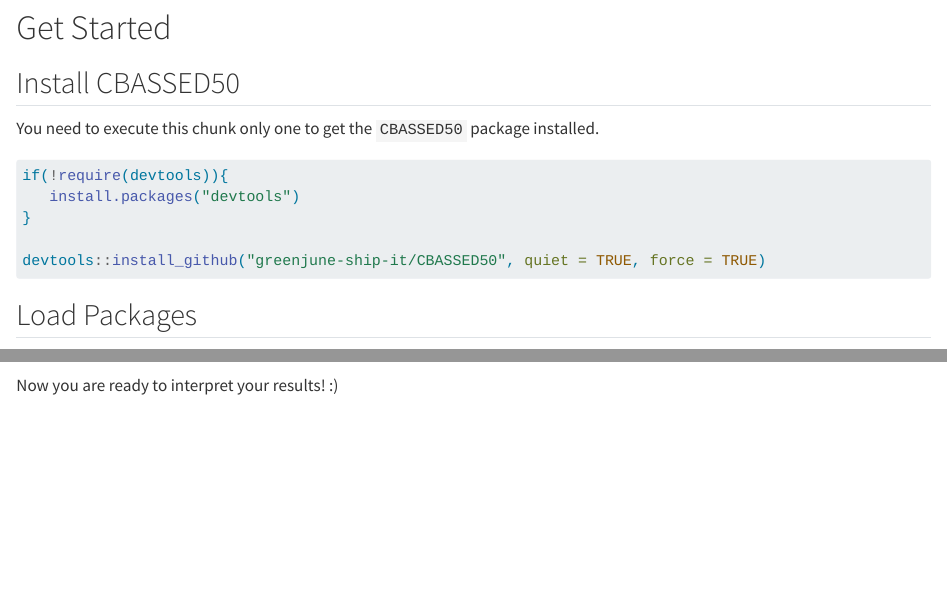
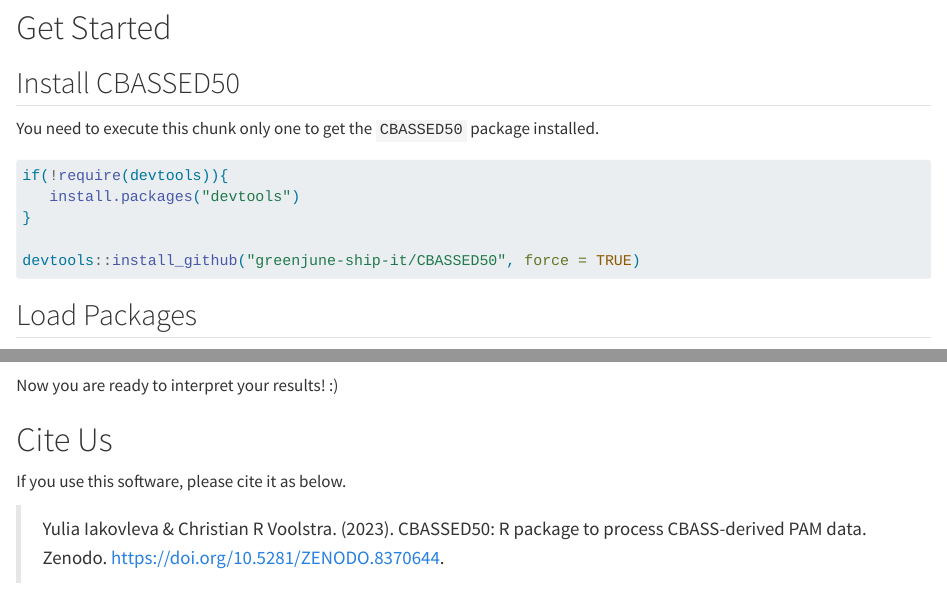
Before and after one commit to reefgenomics/CBASSED50, a Quarto document (CBASSED50_demo.qmd): the page in a window 1100 px wide, from 230 px down, and a second part further down, joined at a grey line. Rendered offline with R 4.5, knitr and Pandoc in place of Quarto, with nearby package versions; some code elsewhere in the file could not run offline.

Commit message:
documentation updates

````diff
--- a/CBASSED50_demo.qmd
+++ b/CBASSED50_demo.qmd
@@ -20,7 +20,7 @@
    install.packages("devtools")
 }
 
-devtools::install_github("greenjune-ship-it/CBASSED50", quiet = TRUE, force = TRUE)
+devtools::install_github("greenjune-ship-it/CBASSED50", force = TRUE)
 ```
 
 ## Load Packages
@@ -238,3 +238,9 @@
 ```
 
 Now you are ready to interpret your results! :)
+
+# Cite Us
+
+If you use this software, please cite it as below.
+
+> Yulia Iakovleva & Christian R Voolstra. (2023). CBASSED50: R package to process CBASS-derived PAM data. Zenodo. <https://doi.org/10.5281/ZENODO.8370644>.
````
Also changed, not shown: R/data.R (+11 -6 lines), README.md, 2 other files.
